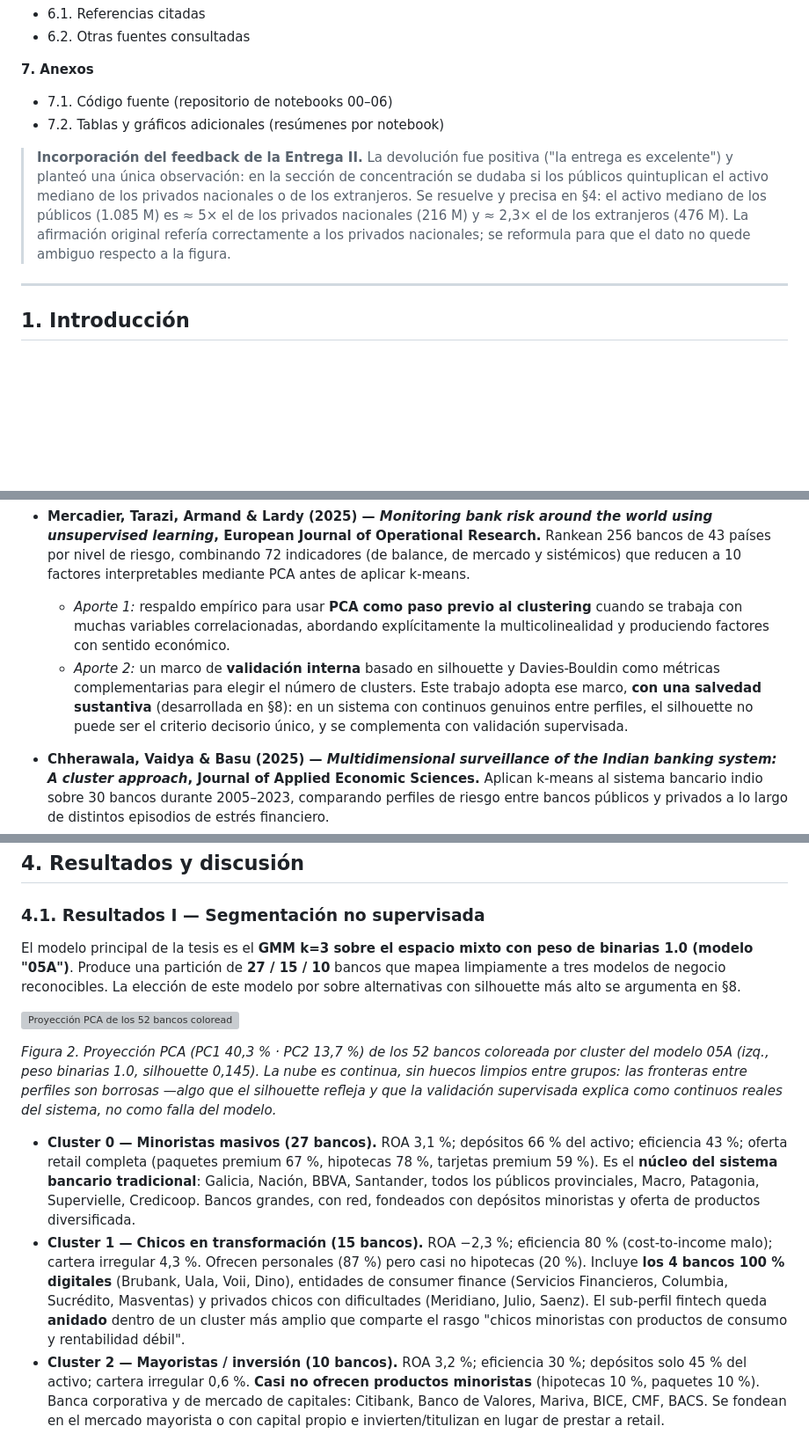
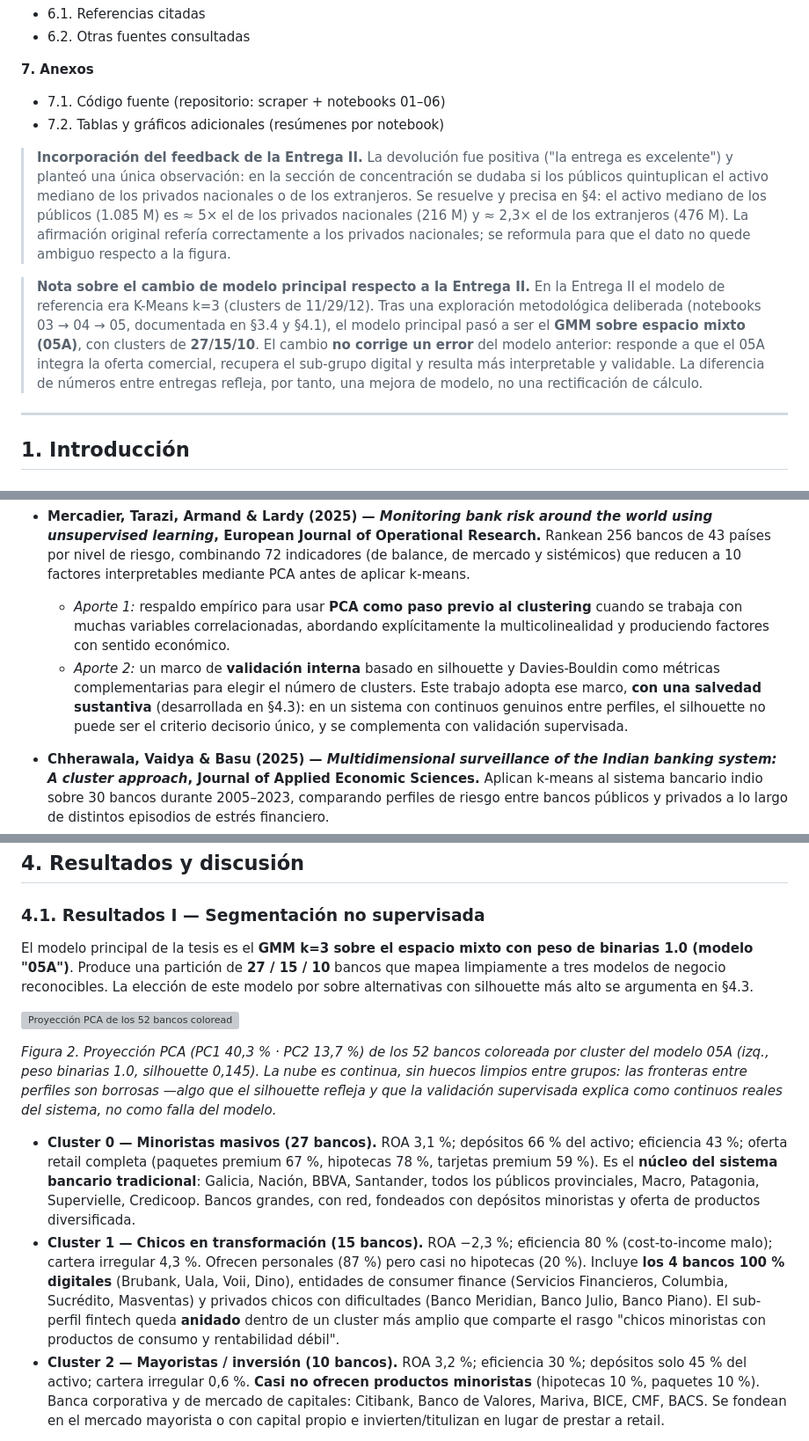
Before and after one commit to missvico/tesis-perfiles-bancarios, a Markdown page: analysis/entrega3.md, 3 parts joined by grey strips. Shown at 88% size. Rendered like a GitHub page; blank space fills up the shorter version; grey boxes are pictures that could not be loaded.

```diff
--- a/analysis/entrega3.md
+++ b/analysis/entrega3.md
@@ -72,10 +72,12 @@
   - 6.2. Otras fuentes consultadas
 
 **7. Anexos**
-  - 7.1. Código fuente (repositorio de notebooks 00–06)
+  - 7.1. Código fuente (repositorio: scraper + notebooks 01–06)
   - 7.2. Tablas y gráficos adicionales (resúmenes por notebook)
 
 > **Incorporación del feedback de la Entrega II.** La devolución fue positiva ("la entrega es excelente") y planteó una única observación: en la sección de concentración se dudaba si los públicos quintuplican el activo mediano de los privados nacionales o de los extranjeros. Se resuelve y precisa en §4: el activo mediano de los públicos (1.085 M) es ≈ 5× el de los privados nacionales (216 M) y ≈ 2,3× el de los extranjeros (476 M). La afirmación original refería correctamente a los privados nacionales; se reformula para que el dato no quede ambiguo respecto a la figura.
+
+> **Nota sobre el cambio de modelo principal respecto a la Entrega II.** En la Entrega II el modelo de referencia era K-Means k=3 (clusters de 11/29/12). Tras una exploración metodológica deliberada (notebooks 03 → 04 → 05, documentada en §3.4 y §4.1), el modelo principal pasó a ser el **GMM sobre espacio mixto (05A)**, con clusters de **27/15/10**. El cambio **no corrige un error** del modelo anterior: responde a que el 05A integra la oferta comercial, recupera el sub-grupo digital y resulta más interpretable y validable. La diferencia de números entre entregas refleja, por tanto, una mejora de modelo, no una rectificación de cálculo.
 
 ---
 
@@ -115,7 +117,7 @@ La literatura sobre segmentación bancaria no supervisada ofrece a este trabajo
 
 - **Mercadier, Tarazi, Armand & Lardy (2025) — *Monitoring bank risk around the world using unsupervised learning*, European Journal of Operational Research.** Rankean 256 bancos de 43 países por nivel de riesgo, combinando 72 indicadores (de balance, de mercado y sistémicos) que reducen a 10 factores interpretables mediante PCA antes de aplicar k-means.
   - *Aporte 1:* respaldo empírico para usar **PCA como paso previo al clustering** cuando se trabaja con muchas variables correlacionadas, abordando explícitamente la multicolinealidad y produciendo factores con sentido económico.
-  - *Aporte 2:* un marco de **validación interna** basado en silhouette y Davies-Bouldin como métricas complementarias para elegir el número de clusters. Este trabajo adopta ese marco, **con una salvedad sustantiva** (desarrollada en §8): en un sistema con continuos genuinos entre perfiles, el silhouette no puede ser el criterio decisorio único, y se complementa con validación supervisada.
+  - *Aporte 2:* un marco de **validación interna** basado en silhouette y Davies-Bouldin como métricas complementarias para elegir el número de clusters. Este trabajo adopta ese marco, **con una salvedad sustantiva** (desarrollada en §4.3): en un sistema con continuos genuinos entre perfiles, el silhouette no puede ser el criterio decisorio único, y se complementa con validación supervisada.
 
 - **Chherawala, Vaidya & Basu (2025) — *Multidimensional surveillance of the Indian banking system: A cluster approach*, Journal of Applied Economic Sciences.** Aplican k-means al sistema bancario indio sobre 30 bancos durante 2005–2023, comparando perfiles de riesgo entre bancos públicos y privados a lo largo de distintos episodios de estrés financiero.
   - *Aporte:* es el precedente más cercano en **escala muestral y contexto institucional** —economía emergente, presencia estatal significativa, dimensión muestral comparable a la argentina (n ≈ 30–50)—. Posiciona al clustering como instrumento de supervisión macroprudencial, capaz de informar decisiones regulatorias a partir de la identificación de perfiles de riesgo diferenciados, que es el horizonte aplicado de esta tesis.
@@ -255,14 +257,14 @@ El abordaje combina ingeniería de datos sobre fuentes públicas del BCRA, anál
 
 ### 4.1. Resultados I — Segmentación no supervisada
 
-El modelo principal de la tesis es el **GMM k=3 sobre el espacio mixto con peso de binarias 1.0 (modelo "05A")**. Produce una partición de **27 / 15 / 10** bancos que mapea limpiamente a tres modelos de negocio reconocibles. La elección de este modelo por sobre alternativas con silhouette más alto se argumenta en §8.
+El modelo principal de la tesis es el **GMM k=3 sobre el espacio mixto con peso de binarias 1.0 (modelo "05A")**. Produce una partición de **27 / 15 / 10** bancos que mapea limpiamente a tres modelos de negocio reconocibles. La elección de este modelo por sobre alternativas con silhouette más alto se argumenta en §4.3.
 
 ![Proyección PCA de los 52 bancos coloreada por cluster del GMM.](figs_entrega3/fig_clustering_pca.png)
 
 *Figura 2. Proyección PCA (PC1 40,3 % · PC2 13,7 %) de los 52 bancos coloreada por cluster del modelo 05A (izq., peso binarias 1.0, silhouette 0,145). La nube es continua, sin huecos limpios entre grupos: las fronteras entre perfiles son borrosas —algo que el silhouette refleja y que la validación supervisada explica como continuos reales del sistema, no como falla del modelo.*
 
 - **Cluster 0 — Minoristas masivos (27 bancos).** ROA 3,1 %; depósitos 66 % del activo; eficiencia 43 %; oferta retail completa (paquetes premium 67 %, hipotecas 78 %, tarjetas premium 59 %). Es el **núcleo del sistema bancario tradicional**: Galicia, Nación, BBVA, Santander, todos los públicos provinciales, Macro, Patagonia, Supervielle, Credicoop. Bancos grandes, con red, fondeados con depósitos minoristas y oferta de productos diversificada.
-- **Cluster 1 — Chicos en transformación (15 bancos).** ROA −2,3 %; eficiencia 80 % (cost-to-income malo); cartera irregular 4,3 %. Ofrecen personales (87 %) pero casi no hipotecas (20 %). Incluye **los 4 bancos 100 % digitales** (Brubank, Uala, Voii, Dino), entidades de consumer finance (Servicios Financieros, Columbia, Sucrédito, Masventas) y privados chicos con dificultades (Meridiano, Julio, Saenz). El sub-perfil fintech queda **anidado** dentro de un cluster más amplio que comparte el rasgo "chicos minoristas con productos de consumo y rentabilidad débil".
+- **Cluster 1 — Chicos en transformación (15 bancos).** ROA −2,3 %; eficiencia 80 % (cost-to-income malo); cartera irregular 4,3 %. Ofrecen personales (87 %) pero casi no hipotecas (20 %). Incluye **los 4 bancos 100 % digitales** (Brubank, Uala, Voii, Dino), entidades de consumer finance (Servicios Financieros, Columbia, Sucrédito, Masventas) y privados chicos con dificultades (Banco Meridian, Banco Julio, Banco Piano). El sub-perfil fintech queda **anidado** dentro de un cluster más amplio que comparte el rasgo "chicos minoristas con productos de consumo y rentabilidad débil".
 - **Cluster 2 — Mayoristas / inversión (10 bancos).** ROA 3,2 %; eficiencia 30 %; depósitos solo 45 % del activo; cartera irregular 0,6 %. **Casi no ofrecen productos minoristas** (hipotecas 10 %, paquetes 10 %). Banca corporativa y de mercado de capitales: Citibank, Banco de Valores, Mariva, BICE, CMF, BACS. Se fondean en el mercado mayorista o con capital propio e invierten/titulizan en lugar de prestar a retail.
 
 **Hallazgos estructurales.**
```
Also changed, not shown: other parts of analysis/entrega3.md (+67 -3 lines).
